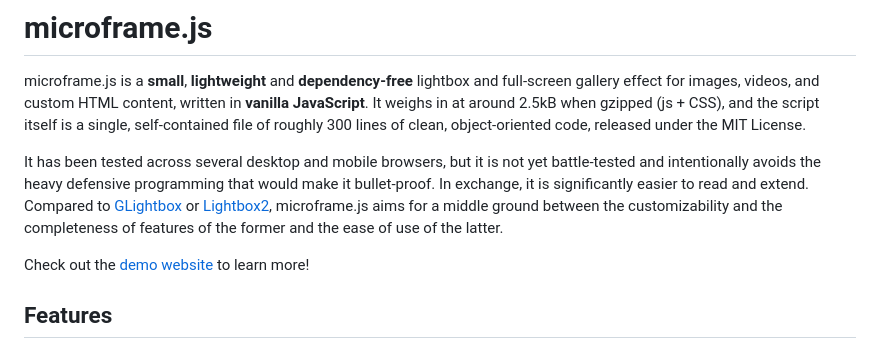
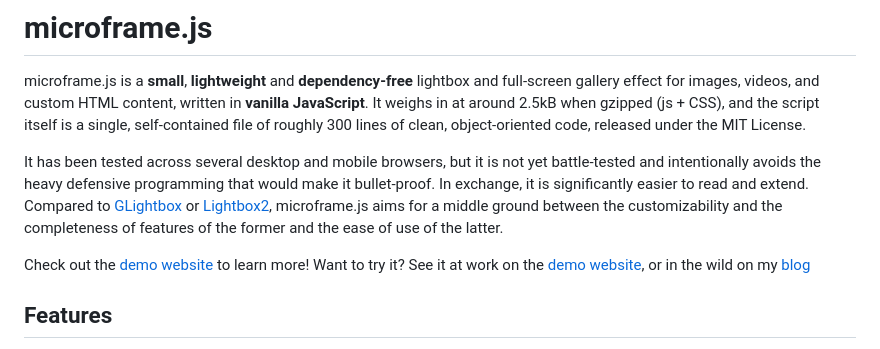
Before and after one commit to UnrequitedEcho/microframe.js, a Markdown page: README.md, the part around the change. Drawn GitHub-style.

Commit message:
small doc update

```diff
--- a/README.md
+++ b/README.md
@@ -5,6 +5,7 @@ microframe.js is a **small**, **lightweight** and **dependency-free** lightbox a
 It has been tested across several desktop and mobile browsers, but it is not yet battle-tested and intentionally avoids the heavy defensive programming that would make it bullet-proof. In exchange, it is significantly easier to read and extend. Compared to [GLightbox](https://biati-digital.github.io/glightbox/) or [Lightbox2](https://lokeshdhakar.com/projects/lightbox2/), microframe.js aims for a middle ground between the customizability and the completeness of features of the former and the ease of use of the latter.
 
 Check out the [demo website](https://unrequitedecho.github.io/microframe.js/) to learn more!
+Want to try it? See it at work on the [demo website](https://unrequitedecho.github.io/microframe.js/), or in the wild on my [blog](https://stacktracesofalife.com/)
 
 ## Features
 
```
